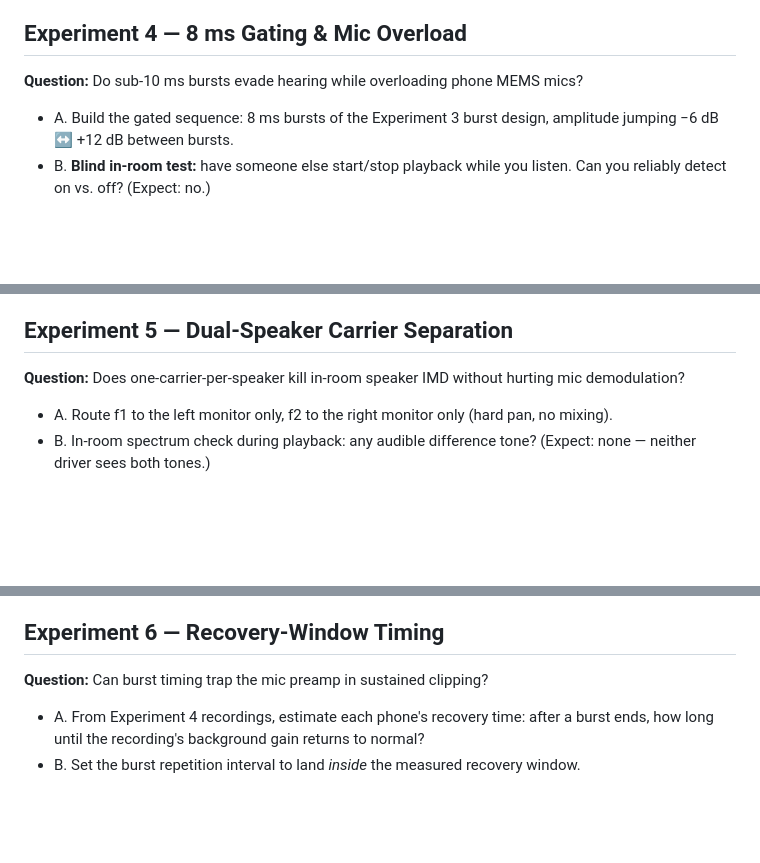
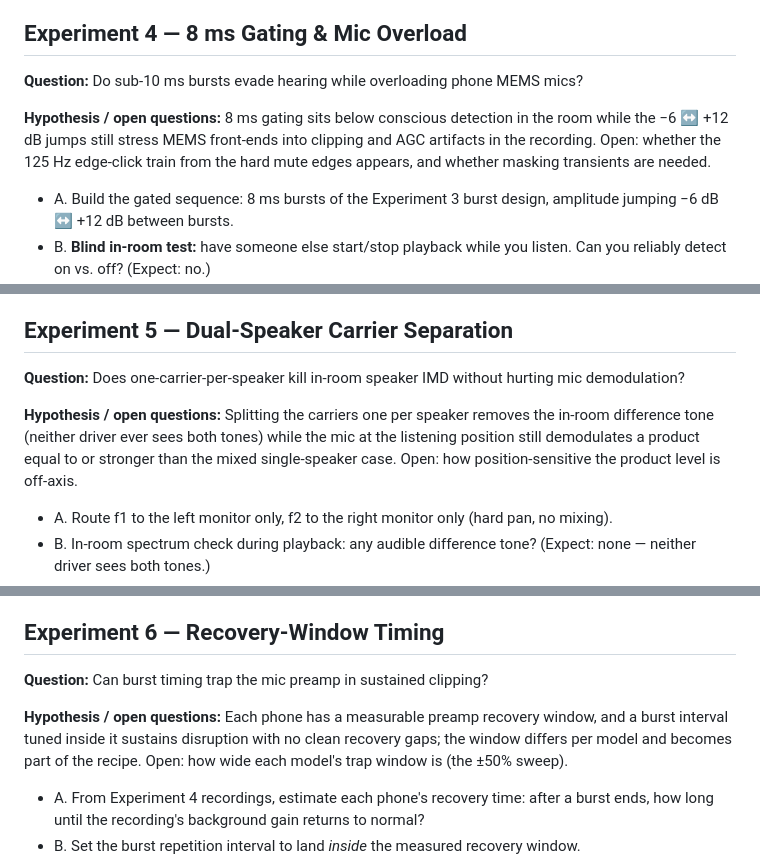
Before and after one commit to taheedwatsup-nin9/BIG-ASS-REPO, a Markdown page: mesh-ops/experiments/experiment-protocols.md, 3 parts joined by grey strips. Drawn GitHub-style; blank space fills up the shorter version.

```diff
--- a/mesh-ops/experiments/experiment-protocols.md
+++ b/mesh-ops/experiments/experiment-protocols.md
@@ -61,6 +67,8 @@ Run in order. Experiment 1 gates everything: if the transducers can't deliver ul
 
 **Question:** Do sub-10 ms bursts evade hearing while overloading phone MEMS mics?
 
+**Hypothesis / open questions:** 8 ms gating sits below conscious detection in the room while the −6 ↔ +12 dB jumps still stress MEMS front-ends into clipping and AGC artifacts in the recording. Open: whether the 125 Hz edge-click train from the hard mute edges appears, and whether masking transients are needed.
+
 - A. Build the gated sequence: 8 ms bursts of the Experiment 3 burst design, amplitude jumping −6 dB ↔ +12 dB between bursts.
 - B. **Blind in-room test:** have someone else start/stop playback while you listen. Can you reliably detect on vs. off? (Expect: no.)
 - C. Record with 2–3 different phone models at 1–3 m.
@@ -76,6 +84,8 @@ Run in order. Experiment 1 gates everything: if the transducers can't deliver ul
 
 **Question:** Does one-carrier-per-speaker kill in-room speaker IMD without hurting mic demodulation?
 
+**Hypothesis / open questions:** Splitting the carriers one per speaker removes the in-room difference tone (neither driver ever sees both tones) while the mic at the listening position still demodulates a product equal to or stronger than the mixed single-speaker case. Open: how position-sensitive the product level is off-axis.
+
 - A. Route f1 to the left monitor only, f2 to the right monitor only (hard pan, no mixing).
 - B. In-room spectrum check during playback: any audible difference tone? (Expect: none — neither driver sees both tones.)
 - C. Phone recording at the equidistant sweet spot, then 1 m off-axis: difference tone present at what level?
@@ -90,6 +100,8 @@ Run in order. Experiment 1 gates everything: if the transducers can't deliver ul
 
 **Question:** Can burst timing trap the mic preamp in sustained clipping?
 
+**Hypothesis / open questions:** Each phone has a measurable preamp recovery window, and a burst interval tuned inside it sustains disruption with no clean recovery gaps; the window differs per model and becomes part of the recipe. Open: how wide each model's trap window is (the ±50% sweep).
+
 - A. From Experiment 4 recordings, estimate each phone's recovery time: after a burst ends, how long until the recording's background gain returns to normal?
 - B. Set the burst repetition interval to land *inside* the measured recovery window.
 - C. Record 30 s continuous. Analyze: sustained clipping/dropout, or clean recovery gaps between bursts?
```
Also changed, not shown: other parts of mesh-ops/experiments/experiment-protocols.md (+10 -0 lines).
